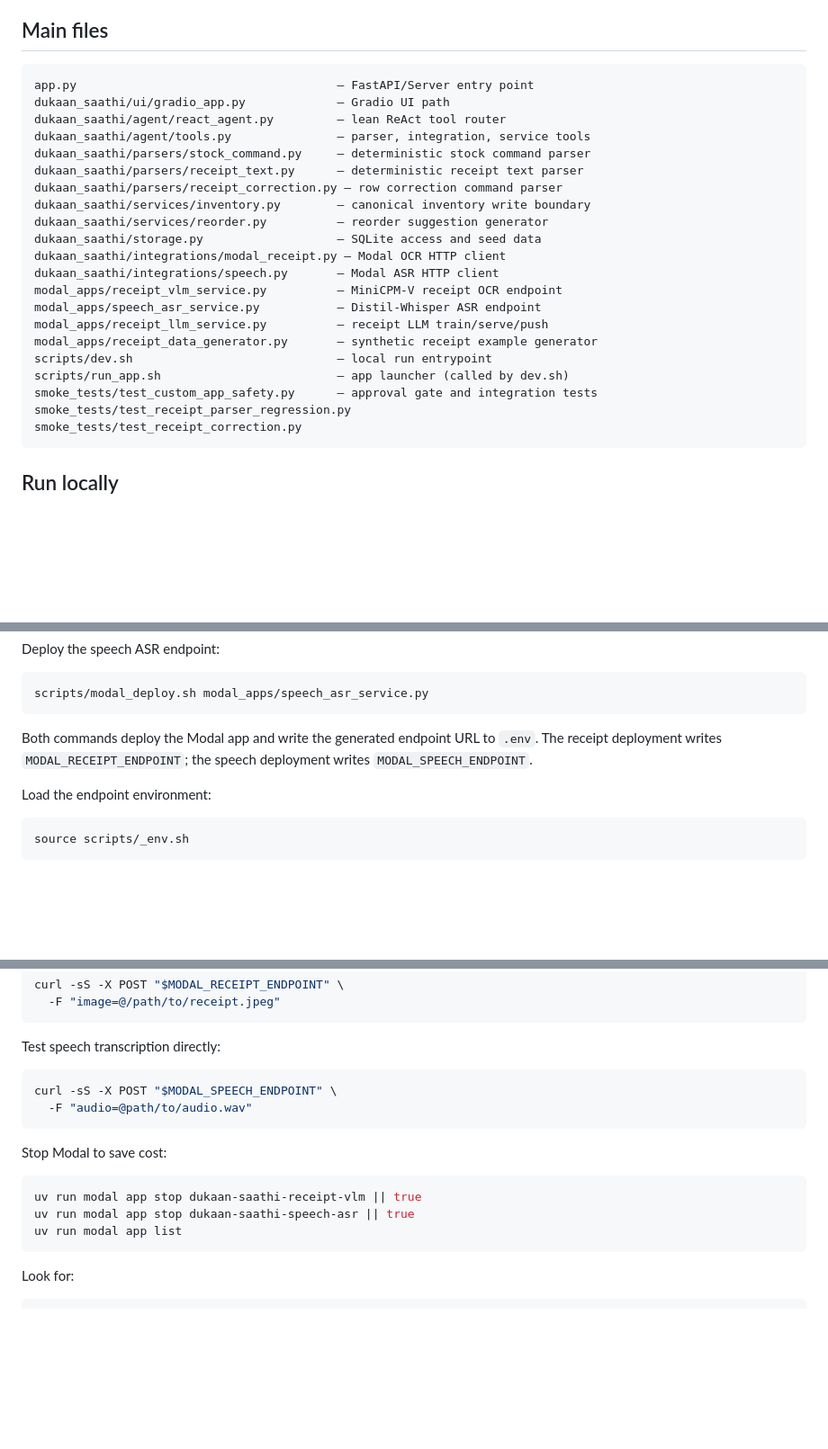
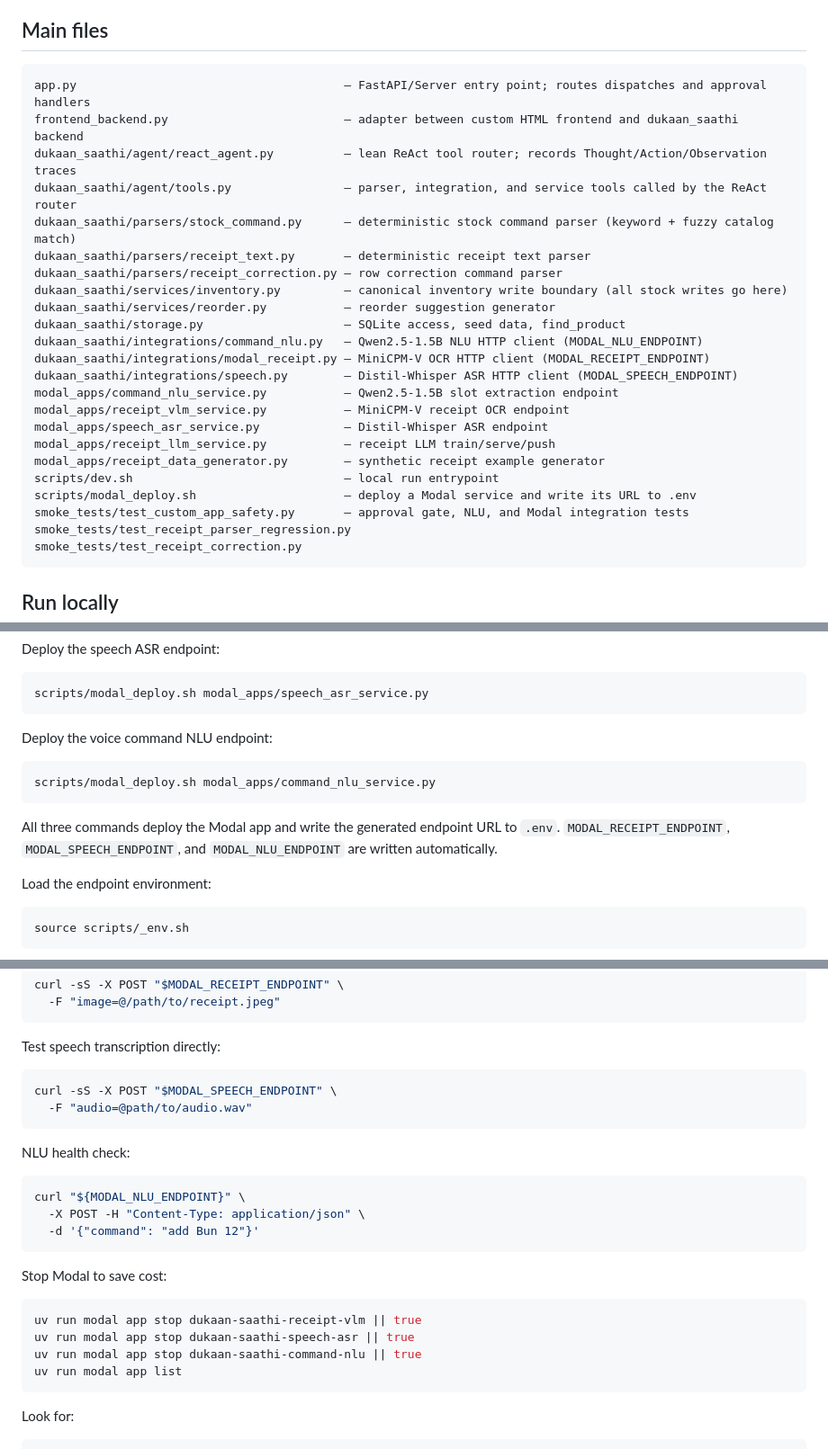
Before and after one commit to Zappandy/Small_Inventory_Agent, a Markdown page: README.md, 3 parts joined by grey strips. Shown at 90% size. GitHub-like rendering; blank space fills up the shorter version.

````diff
--- a/README.md
+++ b/README.md
@@ -413,25 +414,27 @@ while preserving the same approval gates.
 ## Main files
 
 ```text
-app.py                                     — FastAPI/Server entry point
-dukaan_saathi/ui/gradio_app.py             — Gradio UI path
-dukaan_saathi/agent/react_agent.py         — lean ReAct tool router
-dukaan_saathi/agent/tools.py               — parser, integration, service tools
-dukaan_saathi/parsers/stock_command.py     — deterministic stock command parser
-dukaan_saathi/parsers/receipt_text.py      — deterministic receipt text parser
+app.py                                      — FastAPI/Server entry point; routes dispatches and approval handlers
+frontend_backend.py                         — adapter between custom HTML frontend and dukaan_saathi backend
+dukaan_saathi/agent/react_agent.py          — lean ReAct tool router; records Thought/Action/Observation traces
+dukaan_saathi/agent/tools.py                — parser, integration, and service tools called by the ReAct router
+dukaan_saathi/parsers/stock_command.py      — deterministic stock command parser (keyword + fuzzy catalog match)
+dukaan_saathi/parsers/receipt_text.py       — deterministic receipt text parser
 dukaan_saathi/parsers/receipt_correction.py — row correction command parser
-dukaan_saathi/services/inventory.py        — canonical inventory write boundary
-dukaan_saathi/services/reorder.py          — reorder suggestion generator
-dukaan_saathi/storage.py                   — SQLite access and seed data
-dukaan_saathi/integrations/modal_receipt.py — Modal OCR HTTP client
-dukaan_saathi/integrations/speech.py       — Modal ASR HTTP client
-modal_apps/receipt_vlm_service.py          — MiniCPM-V receipt OCR endpoint
-modal_apps/speech_asr_service.py           — Distil-Whisper ASR endpoint
-modal_apps/receipt_llm_service.py          — receipt LLM train/serve/push
-modal_apps/receipt_data_generator.py       — synthetic receipt example generator
-scripts/dev.sh                             — local run entrypoint
-scripts/run_app.sh                         — app launcher (called by dev.sh)
-smoke_tests/test_custom_app_safety.py      — approval gate and integration tests
+dukaan_saathi/services/inventory.py         — canonical inventory write boundary (all stock writes go here)
+dukaan_saathi/services/reorder.py           — reorder suggestion generator
+dukaan_saathi/storage.py                    — SQLite access, seed data, find_product
+dukaan_saathi/integrations/command_nlu.py   — Qwen2.5-1.5B NLU HTTP client (MODAL_NLU_ENDPOINT)
+dukaan_saathi/integrations/modal_receipt.py — MiniCPM-V OCR HTTP client (MODAL_RECEIPT_ENDPOINT)
+dukaan_saathi/integrations/speech.py        — Distil-Whisper ASR HTTP client (MODAL_SPEECH_ENDPOINT)
+modal_apps/command_nlu_service.py           — Qwen2.5-1.5B slot extraction endpoint
+modal_apps/receipt_vlm_service.py           — MiniCPM-V receipt OCR endpoint
+modal_apps/speech_asr_service.py            — Distil-Whisper ASR endpoint
+modal_apps/receipt_llm_service.py           — receipt LLM train/serve/push
+modal_apps/receipt_data_generator.py        — synthetic receipt example generator
+scripts/dev.sh                              — local run entrypoint
+scripts/modal_deploy.sh                     — deploy a Modal service and write its URL to .env
+smoke_tests/test_custom_app_safety.py       — approval gate, NLU, and Modal integration tests
 smoke_tests/test_receipt_parser_regression.py
 smoke_tests/test_receipt_correction.py
 ```
@@ -542,8 +548,14 @@ Deploy the speech ASR endpoint:
 scripts/modal_deploy.sh modal_apps/speech_asr_service.py
 ```
 
-Both commands deploy the Modal app and write the generated endpoint URL to `.env`.
-The receipt deployment writes `MODAL_RECEIPT_ENDPOINT`; the speech deployment writes `MODAL_SPEECH_ENDPOINT`.
+Deploy the voice command NLU endpoint:
+
+```bash
+scripts/modal_deploy.sh modal_apps/command_nlu_service.py
+```
+
+All three commands deploy the Modal app and write the generated endpoint URL to `.env`.
+`MODAL_RECEIPT_ENDPOINT`, `MODAL_SPEECH_ENDPOINT`, and `MODAL_NLU_ENDPOINT` are written automatically.
 
 Load the endpoint environment:
 
@@ -579,11 +591,20 @@ curl -sS -X POST "$MODAL_SPEECH_ENDPOINT" \
   -F "audio=@path/to/audio.wav"
 ```
 
+NLU health check:
+
+```bash
+curl "${MODAL_NLU_ENDPOINT}" \
+  -X POST -H "Content-Type: application/json" \
+  -d '{"command": "add Bun 12"}'
+```
+
 Stop Modal to save cost:
 
 ```bash
 uv run modal app stop dukaan-saathi-receipt-vlm || true
 uv run modal app stop dukaan-saathi-speech-asr || true
+uv run modal app stop dukaan-saathi-command-nlu || true
 uv run modal app list
 ```
 
````
Also changed, not shown: other parts of README.md (+4 -0 lines), docs/deployment_setup.md (added, +269 -0 lines).
